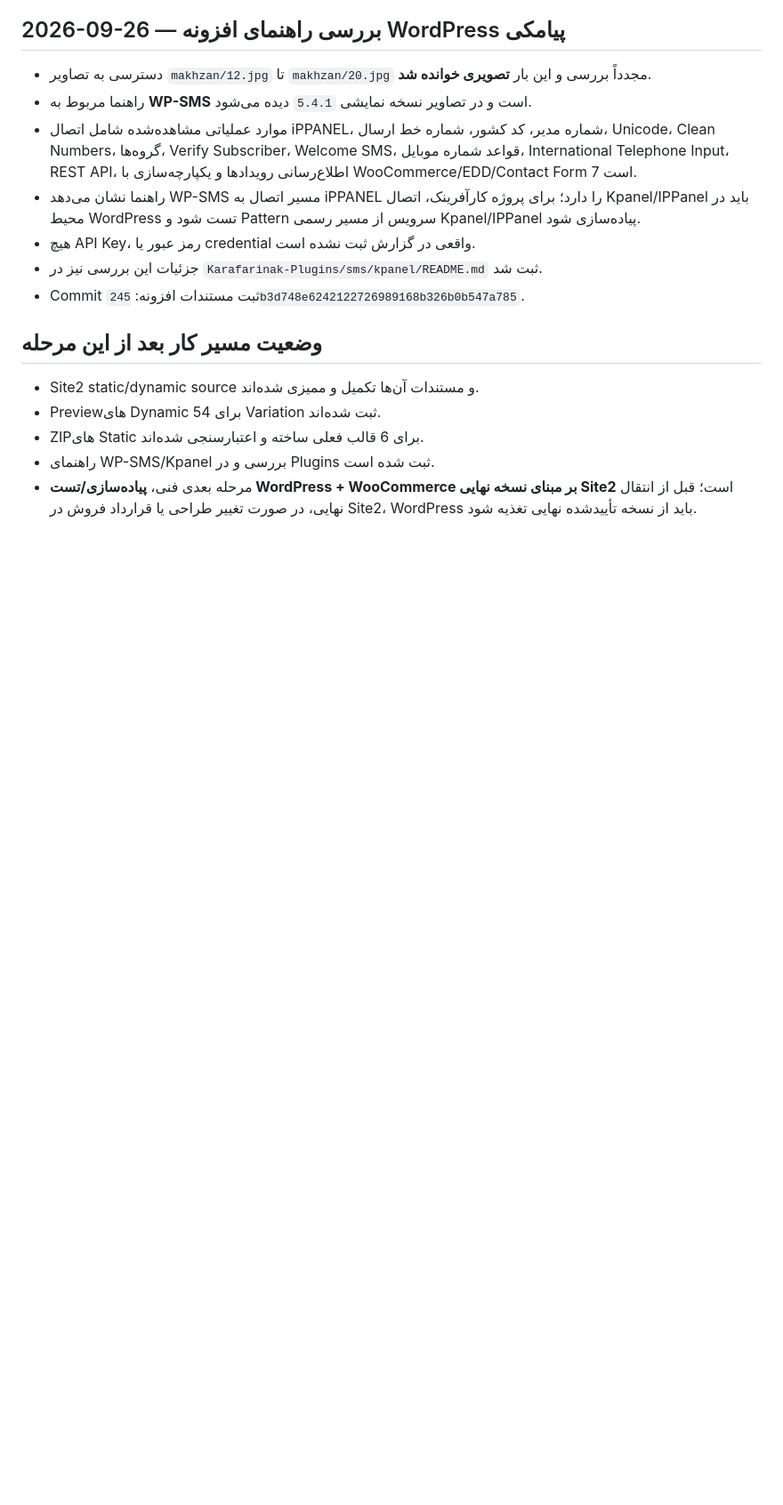
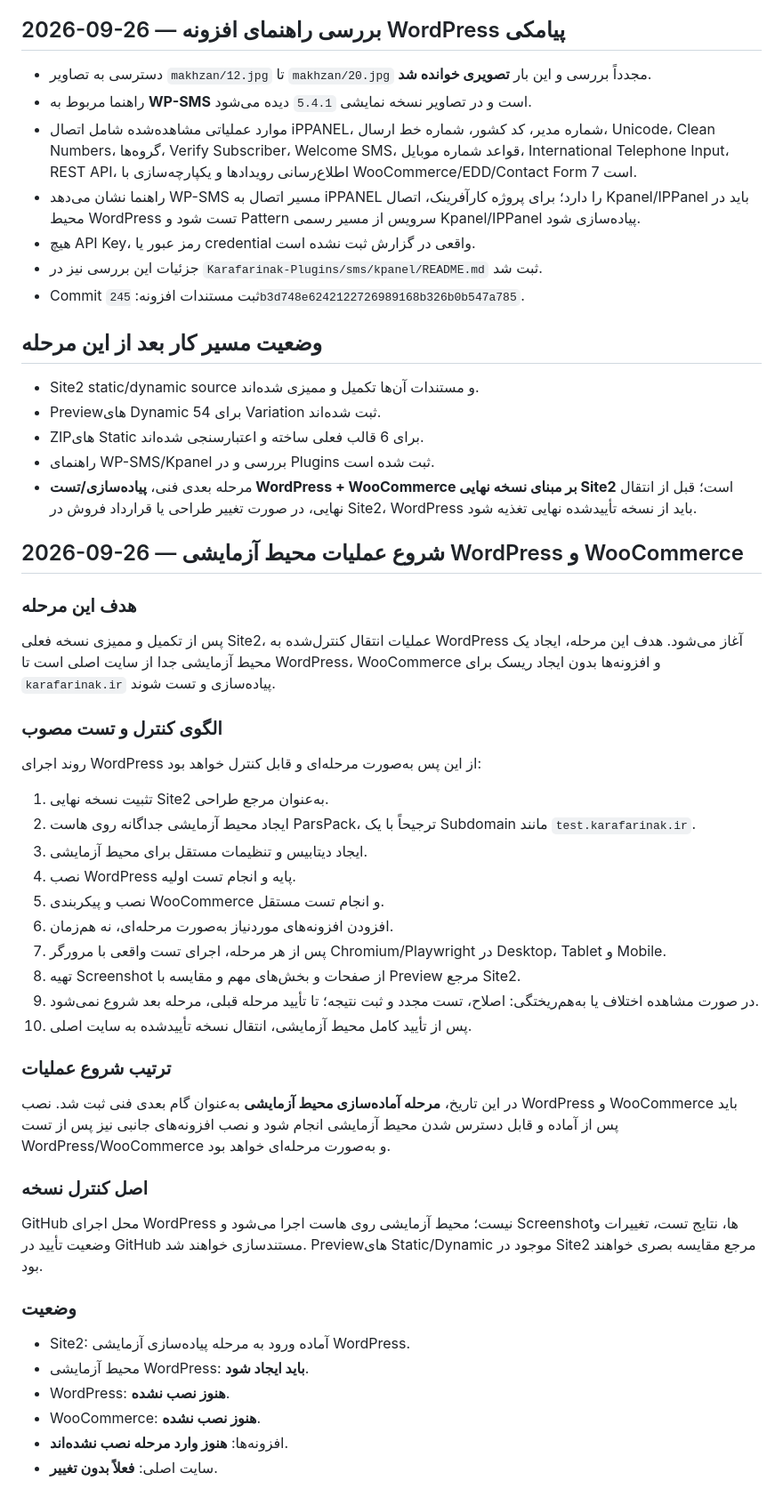
Before and after one commit to samadkarami-boop/KARAFARINAK-WEB-Demos, a Markdown page: Site2/SITE2_REPORT.md, the part around the change. Shown at 89% size. Rendered like a GitHub page; blank space fills up the shorter version.

Commit message:
docs: start WordPress test environment phase

```diff
--- a/Site2/SITE2_REPORT.md
+++ b/Site2/SITE2_REPORT.md
@@ -94,3 +94,36 @@ Kpanel همچنین گزینه‌ای با عنوان **«افزونه پیام
 - ZIPهای Static برای 6 قالب فعلی ساخته و اعتبارسنجی شده‌اند.
 - راهنمای WP-SMS/Kpanel بررسی و در Plugins ثبت شده است.
 - مرحله بعدی فنی، **پیاده‌سازی/تست WordPress + WooCommerce بر مبنای نسخه نهایی Site2** است؛ قبل از انتقال نهایی، در صورت تغییر طراحی یا قرارداد فروش در Site2، WordPress باید از نسخه تأییدشده نهایی تغذیه شود.
+
+## 2026-09-26 — شروع عملیات محیط آزمایشی WordPress و WooCommerce
+
+### هدف این مرحله
+پس از تکمیل و ممیزی نسخه فعلی Site2، عملیات انتقال کنترل‌شده به WordPress آغاز می‌شود. هدف این مرحله، ایجاد یک محیط آزمایشی جدا از سایت اصلی است تا WordPress، WooCommerce و افزونه‌ها بدون ایجاد ریسک برای `karafarinak.ir` پیاده‌سازی و تست شوند.
+
+### الگوی کنترل و تست مصوب
+روند اجرای WordPress از این پس به‌صورت مرحله‌ای و قابل کنترل خواهد بود:
+
+1. تثبیت نسخه نهایی Site2 به‌عنوان مرجع طراحی.
+2. ایجاد محیط آزمایشی جداگانه روی هاست ParsPack، ترجیحاً با یک Subdomain مانند `test.karafarinak.ir`.
+3. ایجاد دیتابیس و تنظیمات مستقل برای محیط آزمایشی.
+4. نصب WordPress پایه و انجام تست اولیه.
+5. نصب و پیکربندی WooCommerce و انجام تست مستقل.
+6. افزودن افزونه‌های موردنیاز به‌صورت مرحله‌ای، نه هم‌زمان.
+7. پس از هر مرحله، اجرای تست واقعی با مرورگر Chromium/Playwright در Desktop، Tablet و Mobile.
+8. تهیه Screenshot از صفحات و بخش‌های مهم و مقایسه با Preview مرجع Site2.
+9. در صورت مشاهده اختلاف یا به‌هم‌ریختگی: اصلاح، تست مجدد و ثبت نتیجه؛ تا تأیید مرحله قبلی، مرحله بعد شروع نمی‌شود.
+10. پس از تأیید کامل محیط آزمایشی، انتقال نسخه تأییدشده به سایت اصلی.
+
+### ترتیب شروع عملیات
+در این تاریخ، **مرحله آماده‌سازی محیط آزمایشی** به‌عنوان گام بعدی فنی ثبت شد. نصب WordPress و WooCommerce باید پس از آماده و قابل دسترس شدن محیط آزمایشی انجام شود و نصب افزونه‌های جانبی نیز پس از تست WordPress/WooCommerce و به‌صورت مرحله‌ای خواهد بود.
+
+### اصل کنترل نسخه
+GitHub محل اجرای WordPress نیست؛ محیط آزمایشی روی هاست اجرا می‌شود و Screenshotها، نتایج تست، تغییرات و وضعیت تأیید در GitHub مستندسازی خواهند شد. Previewهای Static/Dynamic موجود در Site2 مرجع مقایسه بصری خواهند بود.
+
+### وضعیت
+- Site2: آماده ورود به مرحله پیاده‌سازی آزمایشی WordPress.
+- محیط آزمایشی WordPress: **باید ایجاد شود**.
+- WordPress: **هنوز نصب نشده**.
+- WooCommerce: **هنوز نصب نشده**.
+- افزونه‌ها: **هنوز وارد مرحله نصب نشده‌اند**.
+- سایت اصلی: **فعلاً بدون تغییر**.
```
